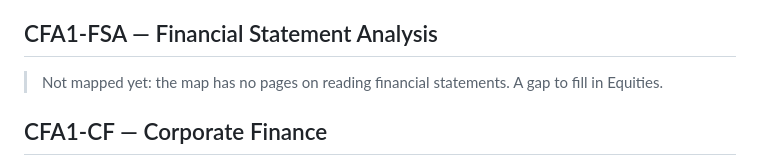
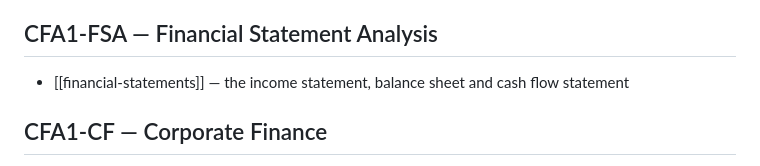
Before and after one commit to wenflip/capital-map, a Markdown page: quals/cfa-l1.md, the part around the change. Rendered like a GitHub page.

Commit message:
Add Financial Statements and map CFA I Financial Statement Analysis
Co-Authored-By: Claude Opus 5.5 <noreply@anthropic.com>
Claude-Session: https://claude.ai/code/session_01WUXFzQjT7g7YXpb867VeK1

```diff
--- a/quals/cfa-l1.md
+++ b/quals/cfa-l1.md
@@ -26,7 +26,7 @@ Many mapped pages are still stubs: those rows are the to-do list for the branche
 - [[cash-and-fiat]] — currencies and what gives them value
 
 ## CFA1-FSA — Financial Statement Analysis
-> Not mapped yet: the map has no pages on reading financial statements. A gap to fill in Equities.
+- [[financial-statements]] — the income statement, balance sheet and cash flow statement
 
 ## CFA1-CF — Corporate Finance
 - [[claims-and-liabilities]] — creditors and owners: who has a claim on a company, and in what order
```
Also changed, not shown: pages/financial-statements.md (added, +60 -0 lines).
